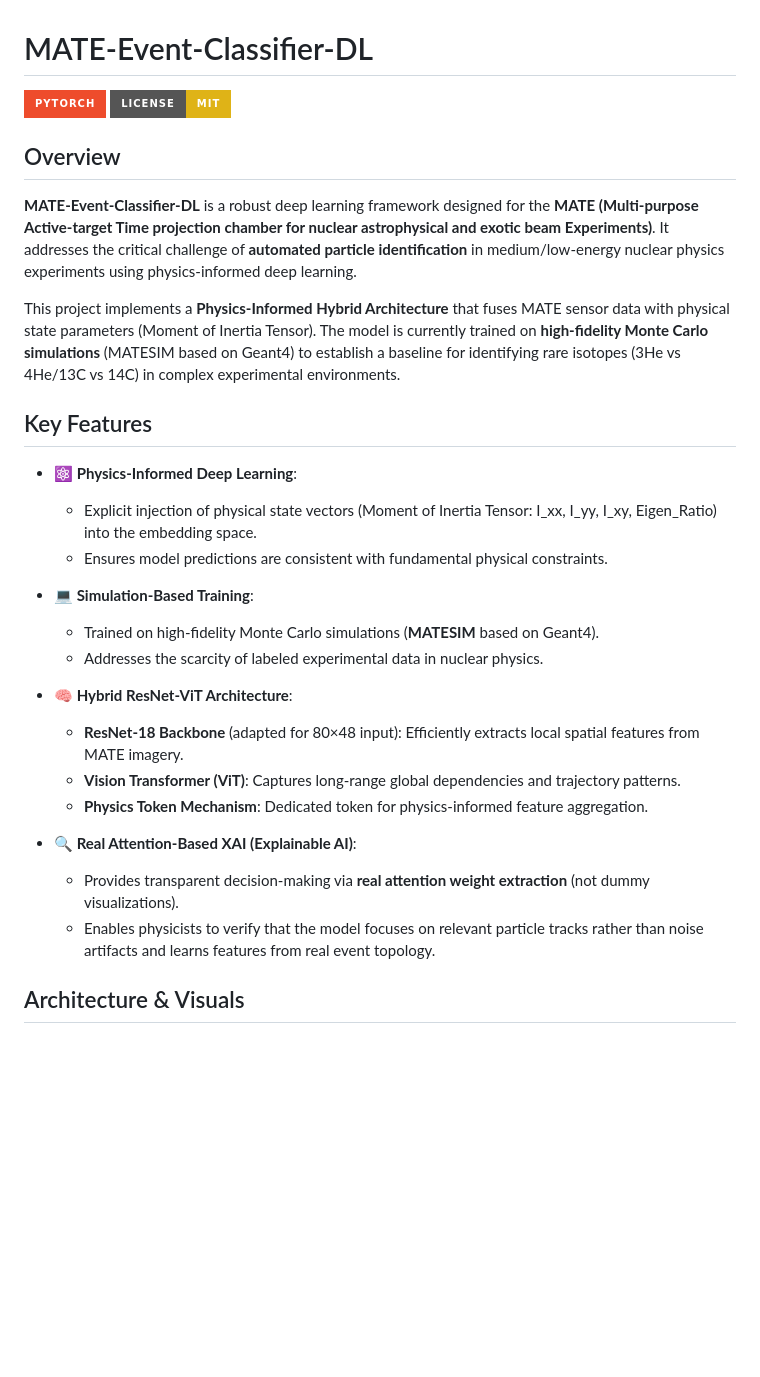
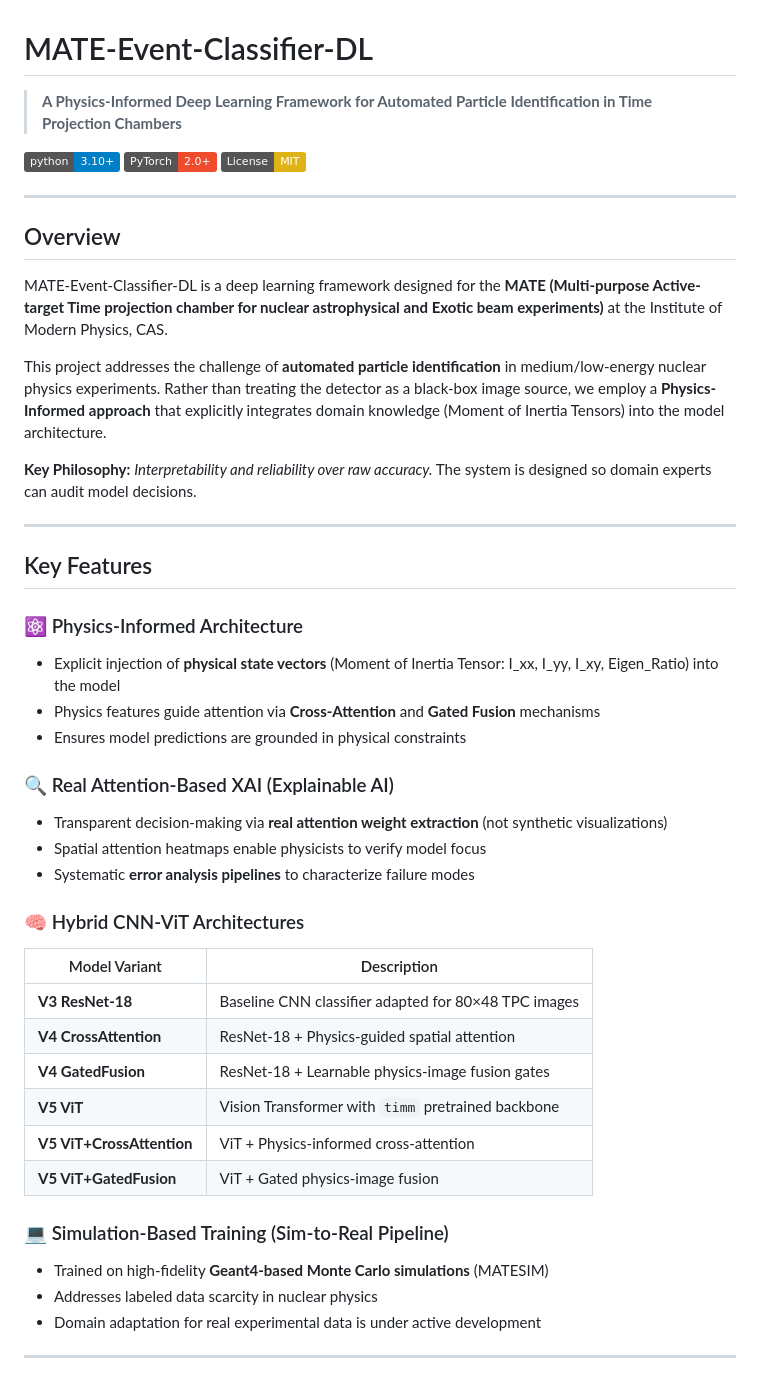
Before and after one commit to Edfghdrtxxx/MATE-Event-Classifier-DL, a Markdown page: README.md, the part around one of its changes. GitHub-like rendering; badges without logos; blank space fills up the shorter version.

```diff
--- a/README.md
+++ b/README.md
@@ -1,32 +1,49 @@
 # MATE-Event-Classifier-DL
 
-[![PyTorch](https://img.shields.io/badge/PyTorch-EE4C2C?style=for-the-badge&logo=pytorch&logoColor=white)](https://pytorch.org/)
-[![License: MIT](https://img.shields.io/badge/License-MIT-yellow.svg?style=for-the-badge)](https://opensource.org/licenses/MIT)
+> **A Physics-Informed Deep Learning Framework for Automated Particle Identification in Time Projection Chambers**
+
+[![Python 3.10+](https://img.shields.io/badge/python-3.10+-blue.svg)](https://www.python.org/downloads/)
+[![PyTorch](https://img.shields.io/badge/PyTorch-2.0+-ee4c2c.svg)](https://pytorch.org/)
+[![License: MIT](https://img.shields.io/badge/License-MIT-yellow.svg)](https://opensource.org/licenses/MIT)
+
+---
 
 ## Overview
 
-**MATE-Event-Classifier-DL** is a robust deep learning framework designed for the **MATE (Multi-purpose Active-target Time projection chamber for nuclear astrophysical and exotic beam Experiments)**. It addresses the critical challenge of **automated particle identification** in medium/low-energy nuclear physics experiments using physics-informed deep learning.
+MATE-Event-Classifier-DL is a deep learning framework designed for the **MATE (Multi-purpose Active-target Time projection chamber for nuclear astrophysical and Exotic beam experiments)** at the Institute of Modern Physics, CAS.
 
-This project implements a **Physics-Informed Hybrid Architecture** that fuses MATE sensor data with physical state parameters (Moment of Inertia Tensor). The model is currently trained on **high-fidelity Monte Carlo simulations** (MATESIM based on Geant4) to establish a baseline for identifying rare isotopes (3He vs 4He/13C vs 14C) in complex experimental environments.
+This project addresses the challenge of **automated particle identification** in medium/low-energy nuclear physics experiments. Rather than treating the detector as a black-box image source, we employ a **Physics-Informed approach** that explicitly integrates domain knowledge (Moment of Inertia Tensors) into the model architecture.
+
+**Key Philosophy:** *Interpretability and reliability over raw accuracy.* The system is designed so domain experts can audit model decisions.
+
+---
 
 ## Key Features
 
-*   **⚛️ Physics-Informed Deep Learning**:
-    *   Explicit injection of physical state vectors (Moment of Inertia Tensor: I_xx, I_yy, I_xy, Eigen_Ratio) into the embedding space.
-    *   Ensures model predictions are consistent with fundamental physical constraints.
+### ⚛️ Physics-Informed Architecture
+- Explicit injection of **physical state vectors** (Moment of Inertia Tensor: I_xx, I_yy, I_xy, Eigen_Ratio) into the model
+- Physics features guide attention via **Cross-Attention** and **Gated Fusion** mechanisms
+- Ensures model predictions are grounded in physical constraints
 
-*   **💻 Simulation-Based Training**:
-    *   Trained on high-fidelity Monte Carlo simulations (**MATESIM** based on Geant4).
-    *   Addresses the scarcity of labeled experimental data in nuclear physics.
+### 🔍 Real Attention-Based XAI (Explainable AI)
+- Transparent decision-making via **real attention weight extraction** (not synthetic visualizations)
+- Spatial attention heatmaps enable physicists to verify model focus
+- Systematic **error analysis pipelines** to characterize failure modes
 
-*   **🧠 Hybrid ResNet-ViT Architecture**:
-    *   **ResNet-18 Backbone** (adapted for 80×48 input): Efficiently extracts local spatial features from MATE imagery.
-    *   **Vision Transformer (ViT)**: Captures long-range global dependencies and trajectory patterns.
-    *   **Physics Token Mechanism**: Dedicated token for physics-informed feature aggregation.
+### 🧠 Hybrid CNN-ViT Architectures
+| Model Variant | Description |
+|---------------|-------------|
+| **V3 ResNet-18** | Baseline CNN classifier adapted for 80×48 TPC images |
+| **V4 CrossAttention** | ResNet-18 + Physics-guided spatial attention |
+| **V4 GatedFusion** | ResNet-18 + Learnable physics-image fusion gates |
+| **V5 ViT** | Vision Transformer with `timm` pretrained backbone |
+| **V5 ViT+CrossAttention** | ViT + Physics-informed cross-attention |
+| **V5 ViT+GatedFusion** | ViT + Gated physics-image fusion |
 
-*   **🔍 Real Attention-Based XAI (Explainable AI)**:
-    *   Provides transparent decision-making via **real attention weight extraction** (not dummy visualizations).
-    *   Enables physicists to verify that the model focuses on relevant particle tracks rather than noise artifacts and learns features from real event topology.
+### 💻 Simulation-Based Training (Sim-to-Real Pipeline)
+- Trained on high-fidelity **Geant4-based Monte Carlo simulations** (MATESIM)
+- Addresses labeled data scarcity in nuclear physics
+- Domain adaptation for real experimental data is under active development
 
-## Architecture & Visuals
+---
 
```
Also changed, not shown: other parts of README.md (+129 -91 lines).
